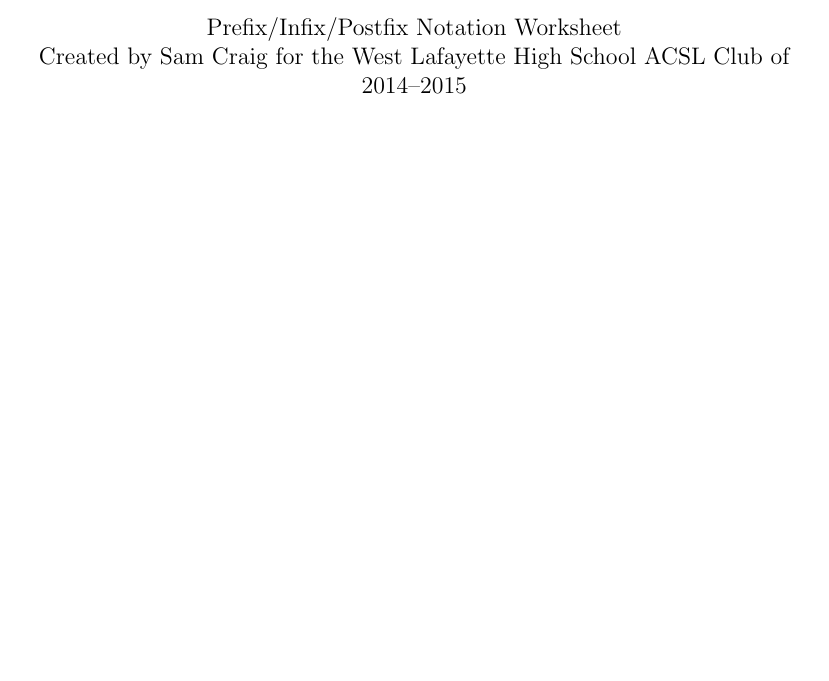
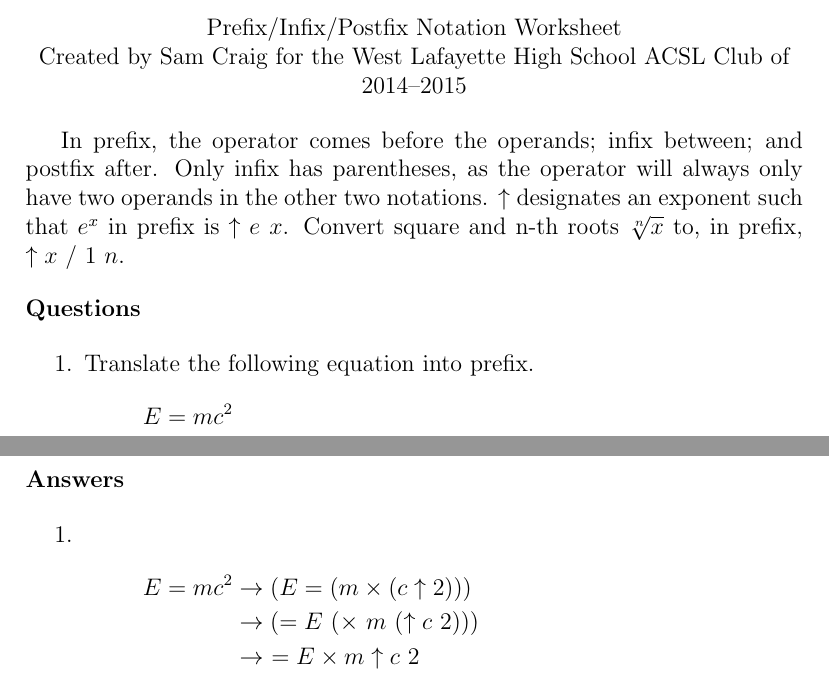
Before and after one commit to wl-hackclub-old/worksheets, a LaTeX document (pip.tex): part of the page before the commit and two parts of pages 1 and 2 of 2 after it, the two joined at a grey line, cut so that both start at the same text, the shorter picture padded with empty space. Compiled offline with pdfLaTeX.

Commit message:
Start PIP worksheet
I very well may be able to finish this during the rest of the extended weekend,

```diff
--- a/pip.tex
+++ b/pip.tex
@@ -1,4 +1,6 @@
-\documentclass[12pt,letterpaper]{article}
+\documentclass[12pt,letterpaper,fleqn]{article}
+
+\usepackage{amsmath}
 
 \begin{document}
 
@@ -8,4 +10,34 @@
   Created by Sam Craig for the West Lafayette High School ACSL Club of 2014--2015
 \end{center}
 
+In prefix, the operator comes before the operands; infix between; and postfix after.
+Only infix has parentheses, as the operator will always only have two operands in the other two notations.
+$\uparrow$ designates an exponent such that $e^x$ in prefix is $\uparrow e\ x$.
+Convert square and n-th roots $\sqrt[n]{x}$ to, in prefix, $\uparrow x\ /\ 1\ n$.
+
+\bigskip
+\noindent \textbf{Questions}
+
+\begin{enumerate}
+
+\item Translate the following equation into prefix.
+  \[
+  E = mc^2
+  \]
+
+\end{enumerate}
+
+\pagebreak
+\noindent \textbf{Answers}
+
+\begin{enumerate}
+
+\item \begin{align*}
+  E = mc^2 &\rightarrow (E = (m \times (c \uparrow 2))) \\
+  &\rightarrow (= E\ (\times\ m\ (\uparrow c\ 2))) \\
+  &\rightarrow\ = E \times m \uparrow c\ 2
+\end{align*}
+
+\end{enumerate}
+
 \end{document}
```
Also changed, not shown: pip.pdf (added).
